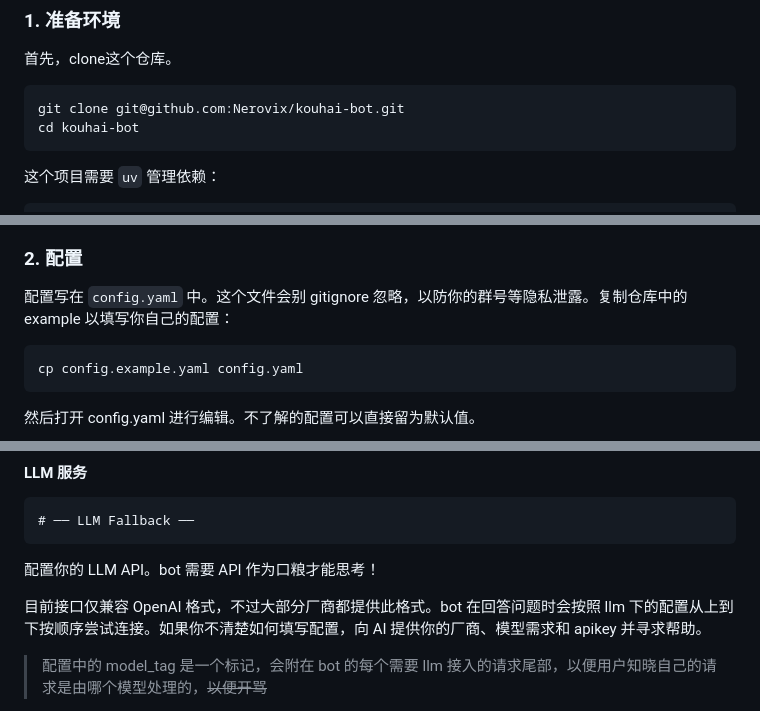
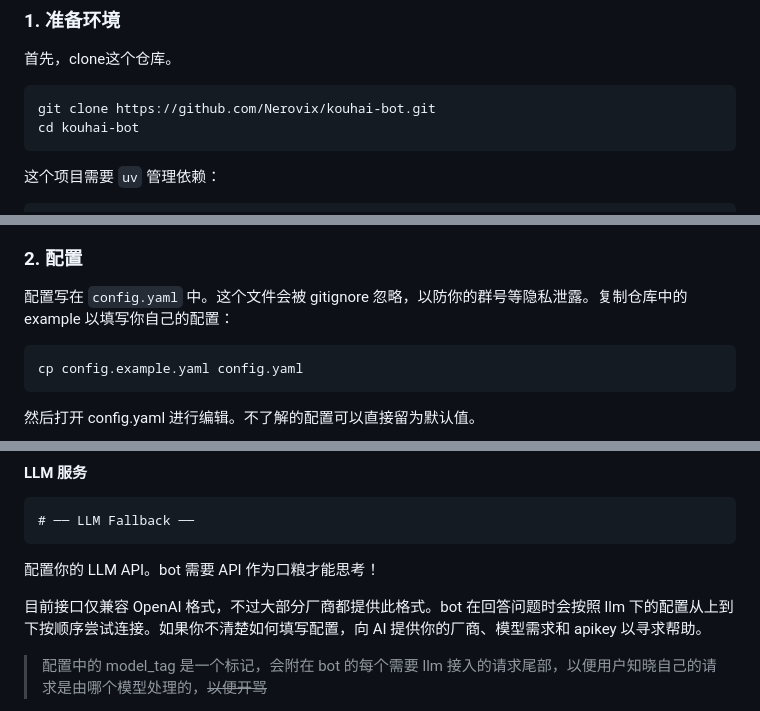
Before and after one commit to Nerovix/kouhai-bot, a Markdown page: README.md, 3 parts joined by grey strips. Rendered like a GitHub page.

Commit message:
Update README.md (#1)

````diff
--- a/README.md
+++ b/README.md
@@ -15,7 +15,7 @@ QQ 群算法竞赛助手 —— CF 题目供应服务、AI judge 评审、群聊
 首先，clone这个仓库。
 
 ```bash
-git clone git@github.com:Nerovix/kouhai-bot.git
+git clone https://github.com/Nerovix/kouhai-bot.git
 cd kouhai-bot
 ```
 
@@ -31,7 +31,7 @@ uv sync
 
 ### 2. 配置
 
-配置写在 `config.yaml` 中。这个文件会别 gitignore 忽略，以防你的群号等隐私泄露。复制仓库中的 example 以填写你自己的配置：
+配置写在 `config.yaml` 中。这个文件会被 gitignore 忽略，以防你的群号等隐私泄露。复制仓库中的 example 以填写你自己的配置：
 
 ```bash
 cp config.example.yaml config.yaml
@@ -55,7 +55,7 @@ cp config.example.yaml config.yaml
 
 配置你的 LLM API。bot 需要 API 作为口粮才能思考！
 
-目前接口仅兼容 OpenAI 格式，不过大部分厂商都提供此格式。bot 在回答问题时会按照 llm 下的配置从上到下按顺序尝试连接。如果你不清楚如何填写配置，向 AI 提供你的厂商、模型需求和 apikey 并寻求帮助。
+目前接口仅兼容 OpenAI 格式，不过大部分厂商都提供此格式。bot 在回答问题时会按照 llm 下的配置从上到下按顺序尝试连接。如果你不清楚如何填写配置，向 AI 提供你的厂商、模型需求和 apikey 以寻求帮助。
 
 > 配置中的 model_tag 是一个标记，会附在 bot 的每个需要 llm 接入的请求尾部，以便用户知晓自己的请求是由哪个模型处理的，~~以便开骂~~
 
````
